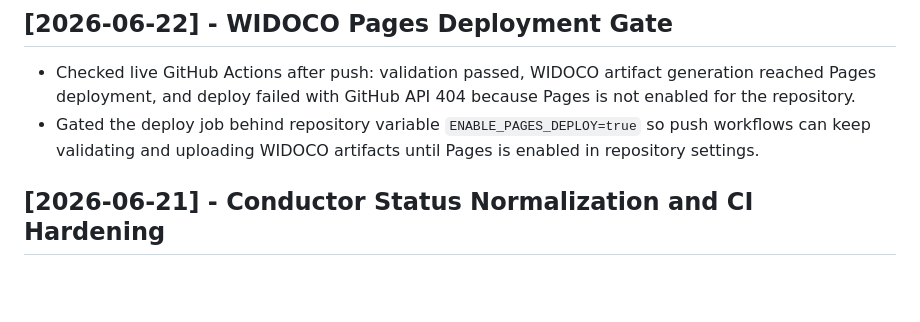
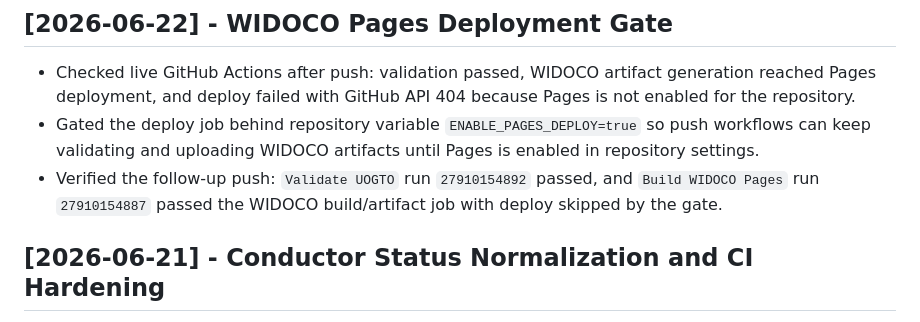
Before and after one commit to edithatogo/UOGTO, a Markdown page: .conductor/runlog.md, the part around the change. Rendered like a GitHub page; blank space fills up the shorter version.

```diff
--- a/.conductor/runlog.md
+++ b/.conductor/runlog.md
@@ -57,6 +57,7 @@
 ## [2026-06-22] - WIDOCO Pages Deployment Gate
 - Checked live GitHub Actions after push: validation passed, WIDOCO artifact generation reached Pages deployment, and deploy failed with GitHub API 404 because Pages is not enabled for the repository.
 - Gated the deploy job behind repository variable `ENABLE_PAGES_DEPLOY=true` so push workflows can keep validating and uploading WIDOCO artifacts until Pages is enabled in repository settings.
+- Verified the follow-up push: `Validate UOGTO` run `27910154892` passed, and `Build WIDOCO Pages` run `27910154887` passed the WIDOCO build/artifact job with deploy skipped by the gate.
 
 ## [2026-06-21] - Conductor Status Normalization and CI Hardening
 - Reconciled completed scoping-review execution track metadata with checked implementation plans.
```
Also changed, not shown: .conductor/status.md (+6 -1 lines), 1 other file.
